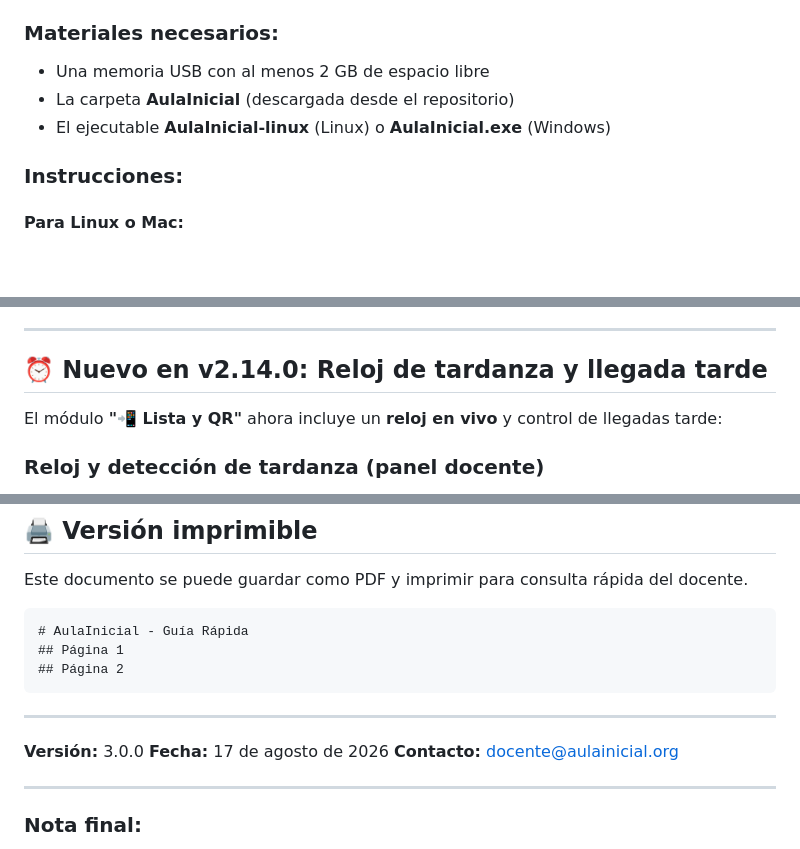
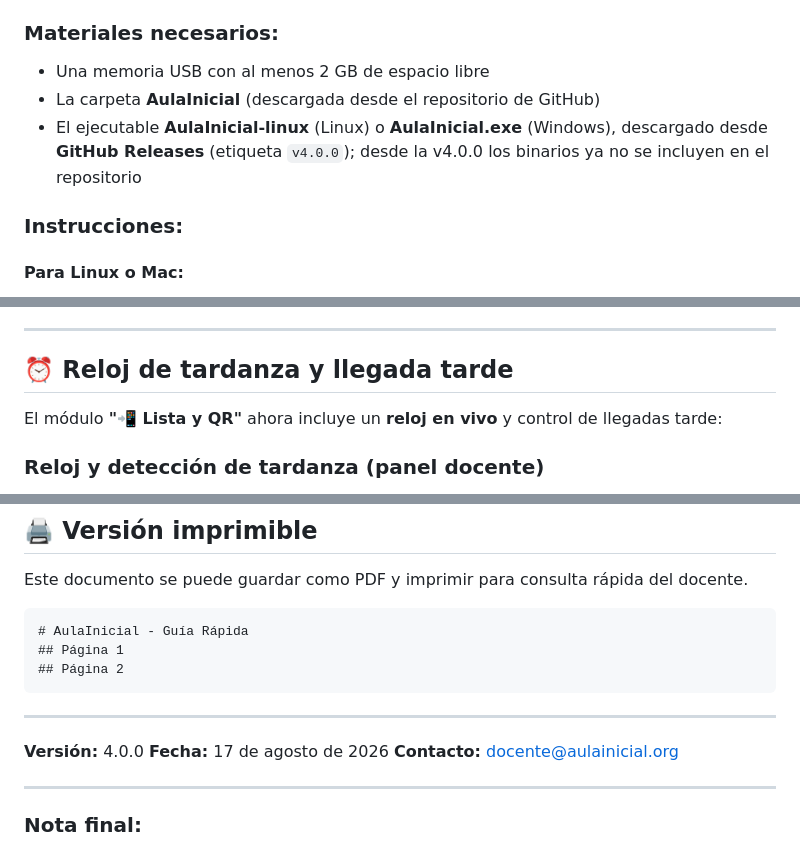
Before and after one commit to dmg-cmd/AulaInicial, a Markdown page: Docs/SETUP_GUIDE.md, 3 parts joined by grey strips. GitHub-like rendering; blank space fills up the shorter version.

Commit message:
docs: SETUP_GUIDE refleja v4.0.0 y descarga de binarios desde Releases

```diff
--- a/Docs/SETUP_GUIDE.md
+++ b/Docs/SETUP_GUIDE.md
@@ -12,8 +12,8 @@ Esta guía paso a paso muestra cómo iniciar el sistema desde USB y comenzar a a
 
 ### Materiales necesarios:
 - Una memoria USB con al menos 2 GB de espacio libre
-- La carpeta **AulaInicial** (descargada desde el repositorio)
-- El ejecutable **AulaInicial-linux** (Linux) o **AulaInicial.exe** (Windows)
+- La carpeta **AulaInicial** (descargada desde el repositorio de GitHub)
+- El ejecutable **AulaInicial-linux** (Linux) o **AulaInicial.exe** (Windows), descargado desde **GitHub Releases** (etiqueta `v4.0.0`); desde la v4.0.0 los binarios ya no se incluyen en el repositorio
 
 ### Instrucciones:
 
@@ -122,7 +122,7 @@ Si algún alumno no aparece en la lista (por ejemplo, fue re-agregado sin comple
 
 ---
 
-## ⏰ Nuevo en v2.14.0: Reloj de tardanza y llegada tarde
+## ⏰ Reloj de tardanza y llegada tarde
 
 El módulo **"📲 Lista y QR"** ahora incluye un **reloj en vivo** y control de llegadas tarde:
 
@@ -245,7 +245,7 @@ Este documento se puede guardar como PDF y imprimir para consulta rápida del do
 
 ---
 
-**Versión:** 3.0.0
+**Versión:** 4.0.0
 **Fecha:** 17 de agosto de 2026
 **Contacto:** docente@aulainicial.org
 
```
